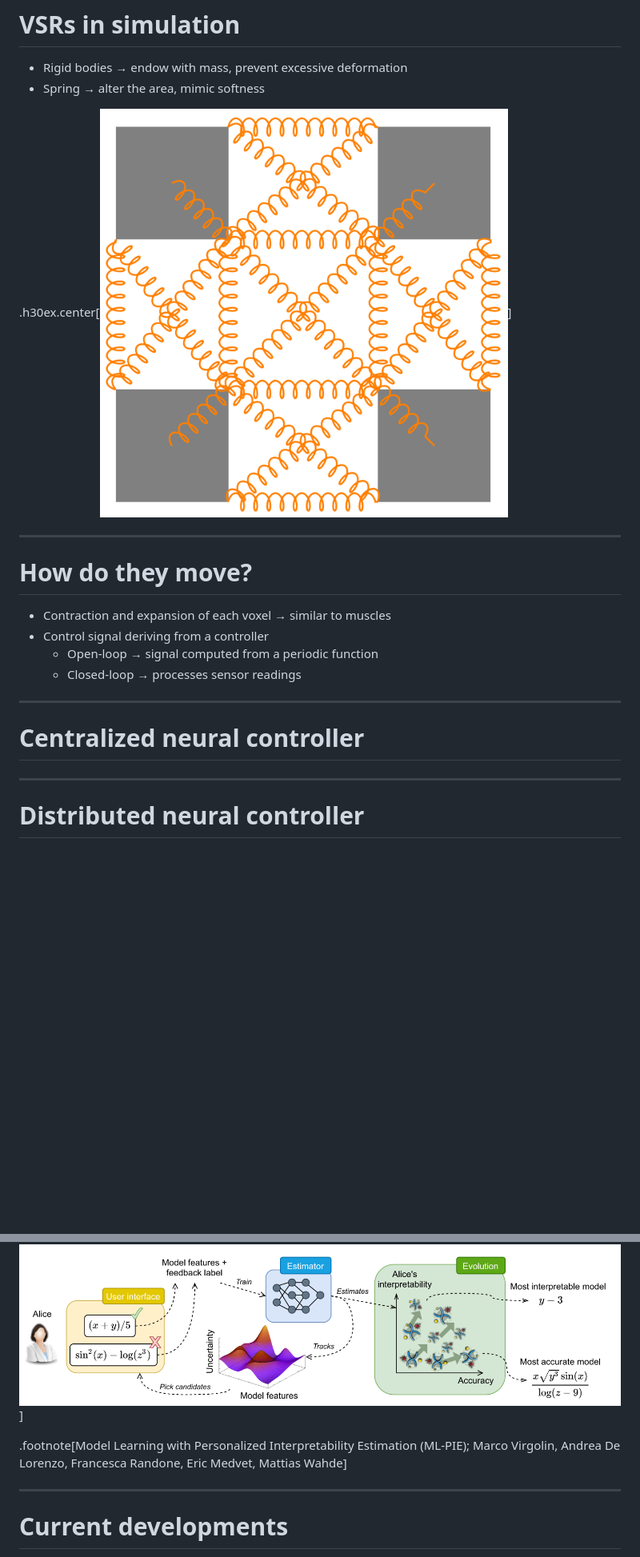
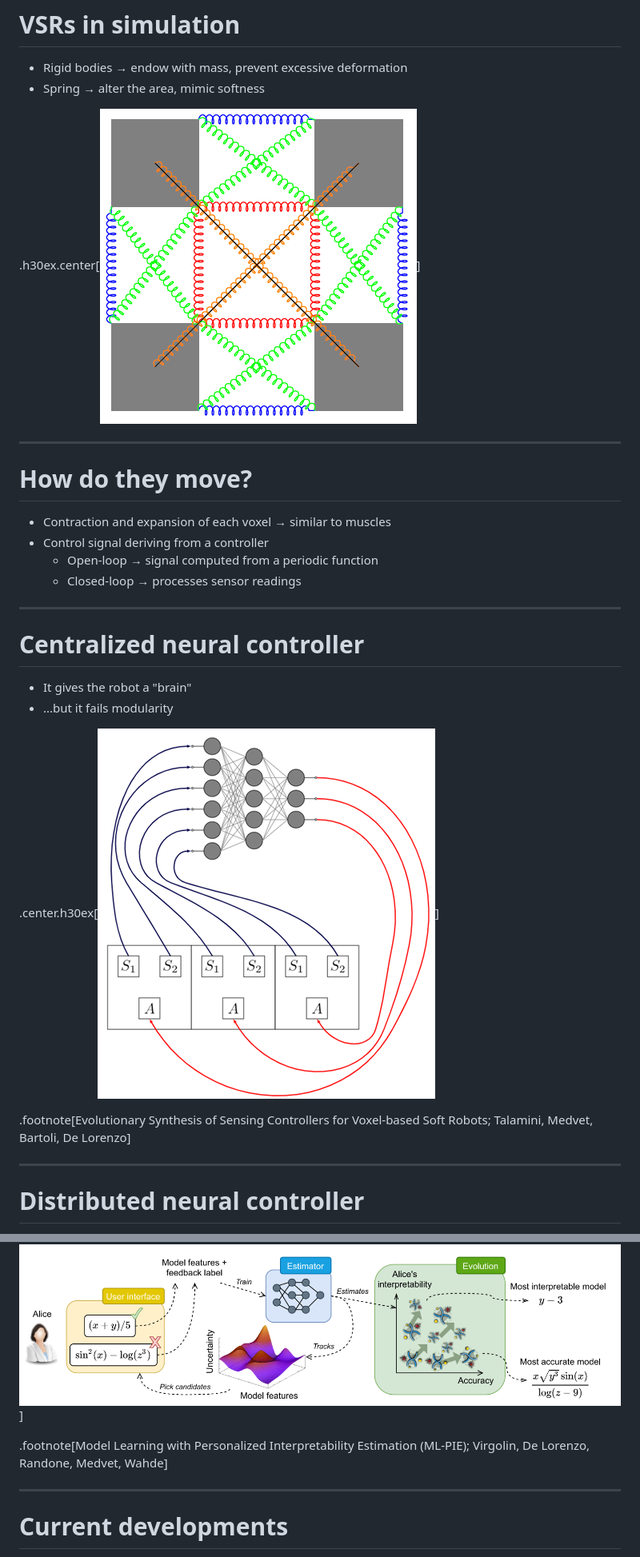
Before and after one commit to giorgia-nadizar/slides, a Markdown page: VuAmsterdam/index.md, 2 parts joined by grey strips. Shown at 80% size. Rendered like a GitHub page; pictures changed too: VuAmsterdam/images/centralized.png (added), VuAmsterdam/images/voxel-model.png; blank space fills up the shorter version.

```diff
--- a/VuAmsterdam/index.md
+++ b/VuAmsterdam/index.md
@@ -91,6 +91,12 @@ Your browser does not support the video tag.
 
 # Centralized neural controller
 
+- It gives the robot a "brain"
+- ...but it fails modularity
+
+.center.h30ex[![Centralized controller](images/centralized.png)]
+
+.footnote[Evolutionary Synthesis of Sensing Controllers for Voxel-based Soft Robots; Talamini, Medvet, Bartoli, De Lorenzo]
 
 ---
 
@@ -144,7 +174,7 @@ name: ml-definitions
 
 .center[![ML-PIE](images/pie.png)]
 
-.footnote[Model Learning with Personalized Interpretability Estimation (ML-PIE); Marco Virgolin, Andrea De Lorenzo, Francesca Randone, Eric Medvet, Mattias Wahde]
+.footnote[Model Learning with Personalized Interpretability Estimation (ML-PIE); Virgolin, De Lorenzo, Randone, Medvet, Wahde]
 
 ---
 
```
Also changed, not shown: other parts of VuAmsterdam/index.md (+29 -5 lines), VuAmsterdam/images/distributed.png (added), VuAmsterdam/images/hetero.png (added), VuAmsterdam/images/homo.png (added), VuAmsterdam/images/nca.png (added).
